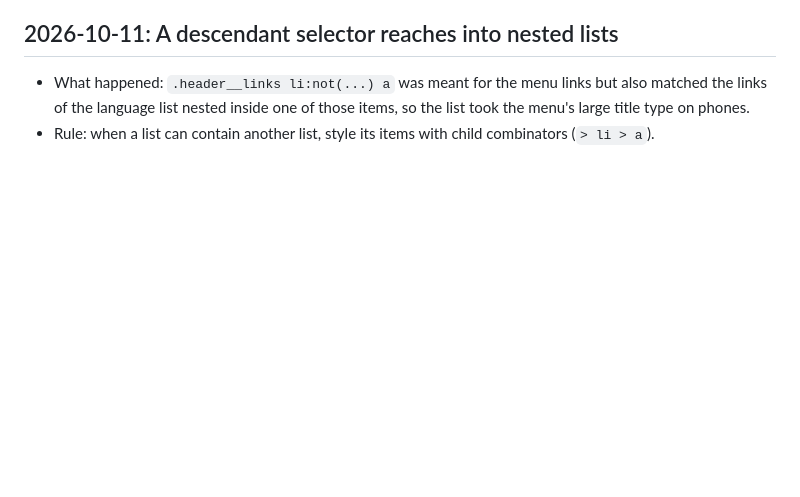
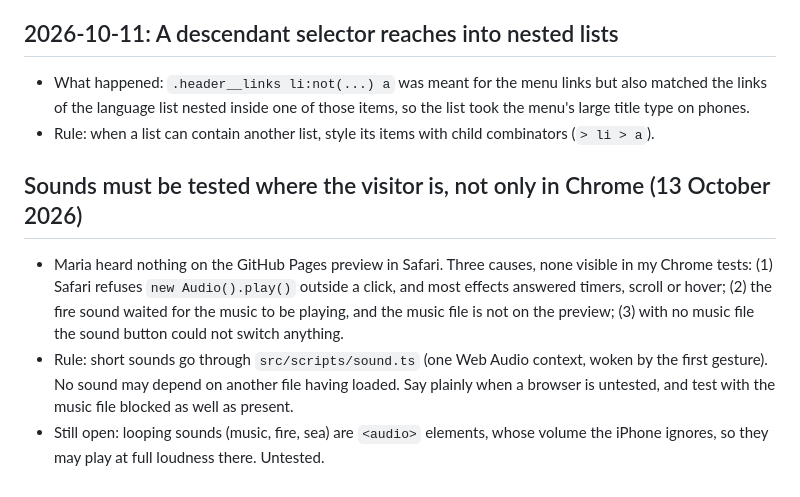
Before and after one commit to productnerd/athenoa, a Markdown page: tasks/lessons.md, the part around the change. Rendered like a GitHub page; blank space fills up the shorter version.

Commit message:
Lessons: sound and Safari
Co-Authored-By: Claude Opus 5.5 <noreply@anthropic.com>

```diff
--- a/tasks/lessons.md
+++ b/tasks/lessons.md
@@ -52,3 +52,9 @@
 
 - What happened: `.header__links li:not(...) a` was meant for the menu links but also matched the links of the language list nested inside one of those items, so the list took the menu's large title type on phones.
 - Rule: when a list can contain another list, style its items with child combinators (`> li > a`).
+
+
+## Sounds must be tested where the visitor is, not only in Chrome (13 October 2026)
+- Maria heard nothing on the GitHub Pages preview in Safari. Three causes, none visible in my Chrome tests: (1) Safari refuses `new Audio().play()` outside a click, and most effects answered timers, scroll or hover; (2) the fire sound waited for the music to be playing, and the music file is not on the preview; (3) with no music file the sound button could not switch anything.
+- Rule: short sounds go through `src/scripts/sound.ts` (one Web Audio context, woken by the first gesture). No sound may depend on another file having loaded. Say plainly when a browser is untested, and test with the music file blocked as well as present.
+- Still open: looping sounds (music, fire, sea) are `<audio>` elements, whose volume the iPhone ignores, so they may play at full loudness there. Untested.
```
